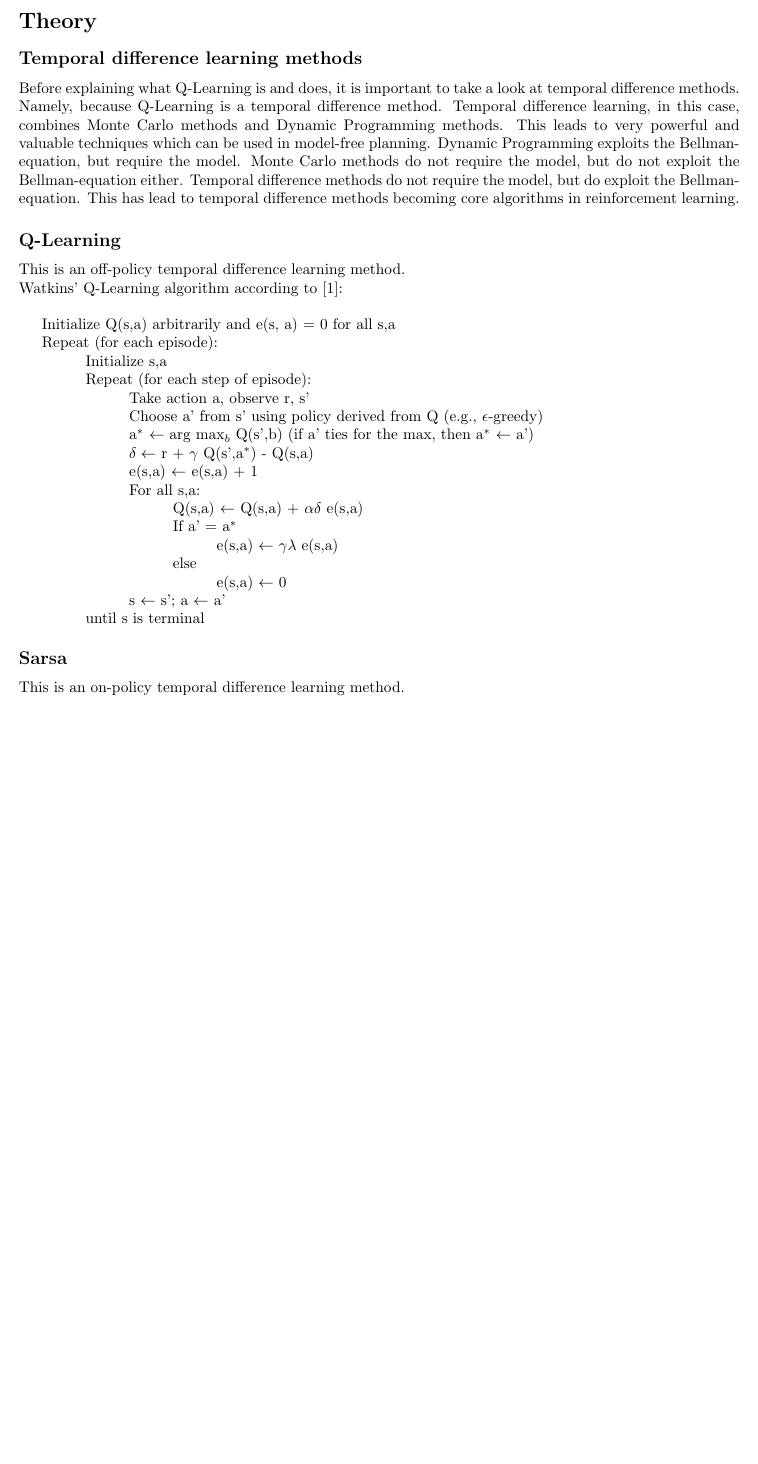
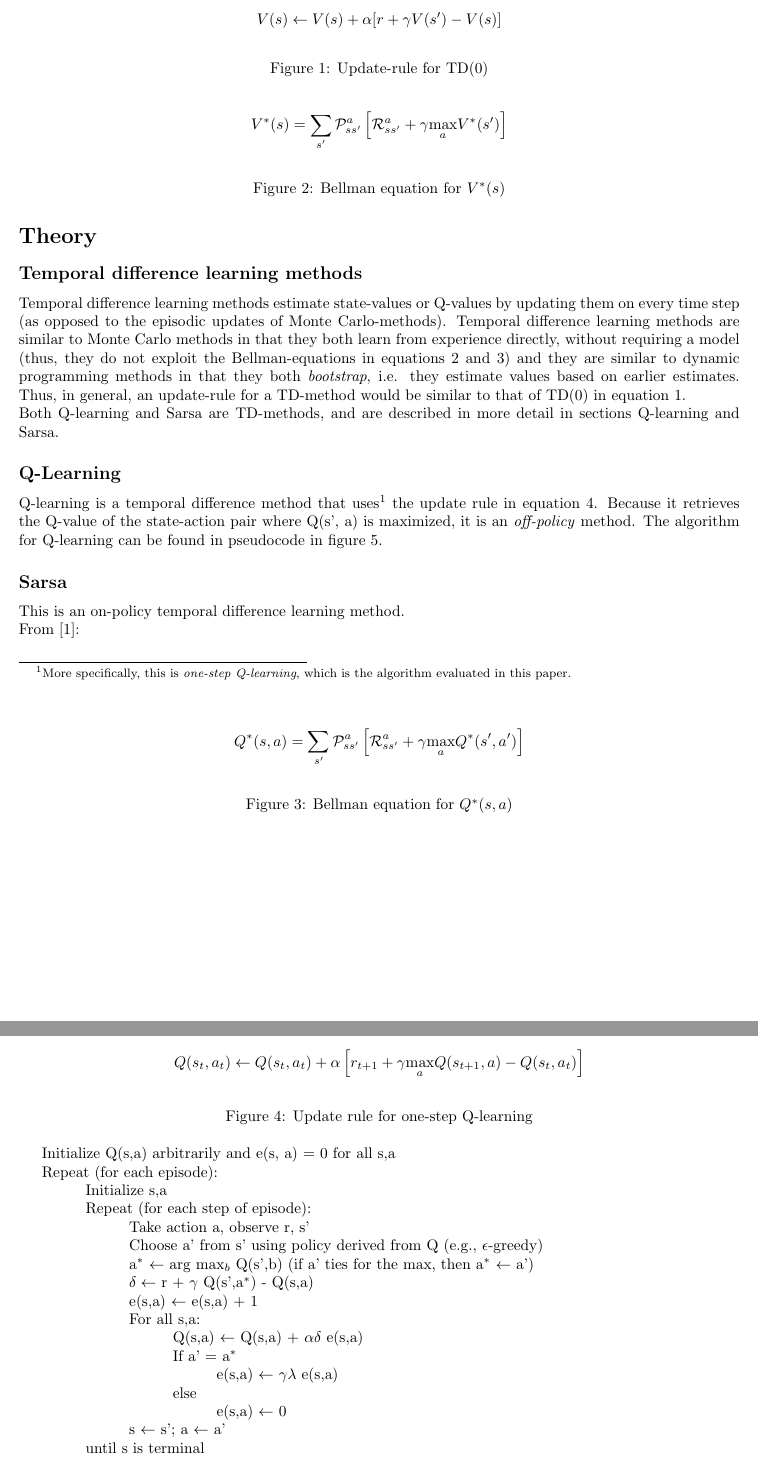
Before and after one commit to sagieske/AA1, a LaTeX problem sheet (two/report/Assignment2_Group4.tex): part of page 3 of 5 before the commit and two parts of pages 3 and 4 of 6 after it, the two joined at a grey line, cut at the place of the change, the shorter picture padded with empty space. Compiled offline with pdfLaTeX.

Commit message:
Added bibliography, rewrote some things

```diff
--- a/two/report/Assignment2_Group4.tex
+++ b/two/report/Assignment2_Group4.tex
@@ -5,6 +5,7 @@
 \usepackage{graphicx}
 \usepackage{xcolor,colortbl}
 \usepackage[]{algorithm2e}
+\usepackage{cite}
 
 %\usepackage{soul}
 
@@ -29,12 +30,45 @@ Some prominent model-free reinforcement learning methods are on- and off-policy
 
 \section*{Theory}
 \subsection*{Temporal difference learning methods}
-Before explaining what Q-Learning is and does, it is important to take a look at temporal difference methods. Namely, because Q-Learning is a temporal difference method. Temporal difference learning, in this case, combines Monte Carlo methods and Dynamic Programming methods. This leads to very powerful and valuable techniques which can be used in model-free planning. Dynamic Programming exploits the Bellman-equation, but require the model. Monte Carlo methods do not require the model, but do not exploit the Bellman-equation either. Temporal difference methods do not require the model, but do exploit the Bellman-equation. This has lead to temporal difference methods becoming core algorithms in reinforcement learning.
+Temporal difference learning methods estimate state-values or Q-values by updating them on every time step (as opposed to the episodic updates of Monte Carlo-methods).
+Temporal difference learning methods are similar to Monte Carlo methods in that they both learn from experience directly, without requiring a model (thus, they do not exploit the Bellman-equations in equations \ref{eq:bellmanV} and \ref{eq:bellmanQ}) and they are similar to dynamic programming methods in that they both \textit{bootstrap}, i.e. they estimate values based on earlier estimates. Thus, in general, an update-rule for a TD-method would be similar to that of TD(0) in equation \ref{eq:td0}.\\
+Both Q-learning and Sarsa are TD-methods, and are described in more detail in sections Q-learning and Sarsa.
+\begin{figure}
+\begin{align*}
+V(s) \leftarrow V(s) + \alpha [r+\gamma V(s') - V(s)]
+\end{align*}
+\caption{Update-rule for TD(0)}
+\label{eq:td0}
+\end{figure}
+
+\begin{figure}
+\begin{align*}
+V^*(s) &= \sum_{s'} \mathcal{P}^a_{ss'}\left[ \mathcal{R}^a_{ss'} + \gamma \underset{a}{\text{max}}V^*(s') \right]
+\end{align*}
+\caption{Bellman equation for $V^*(s)$}
+\label{eq:bellmanV}
+\end{figure}
+
+\begin{figure}
+\begin{align*}
+Q^*(s,a) &= \sum_{s'} \mathcal{P}^a_{ss'}\left[ \mathcal{R}^a_{ss'} + \gamma \underset{a}{\text{max}}Q^*(s', a') \right]
+\end{align*}
+\caption{Bellman equation for $Q^*(s,a)$}
+\label{eq:bellmanQ}
+\end{figure}
 
 \subsection*{Q-Learning}
-This is an off-policy temporal difference learning method.
-\\
-Watkins' Q-Learning algorithm according to [1]: \\\\
+Q-learning is a temporal difference method that uses\footnote{More specifically, this is \textit{one-step Q-learning}, which is the algorithm evaluated in this paper.} the update rule in equation \ref{eq:qupdate}. Because it retrieves the Q-value of the state-action pair where Q(s', a) is maximized, it is an \textit{off-policy} method. The algorithm for Q-learning can be found in pseudocode in figure \ref{alg:qlearning}.
+
+\begin{figure}
+\begin{align*}
+Q(s_t, a_t) \leftarrow Q(s_t,a_t) + \alpha \left[ r_{t+1} + \gamma \underset{a}{\text{max}} Q(s_{t+1},a) - Q(s_t,a_t)\right]
+\end{align*}
+\caption{Update rule for one-step Q-learning}
+\label{eq:qupdate}
+\end{figure}
+
+\begin{figure}[h!]
 \begin{algorithm}[H]
 Initialize Q(s,a) arbitrarily and e(s, a) = 0 for all s,a \\
 Repeat (for each episode):\\
@@ -54,6 +88,9 @@ Repeat (for each episode):\\
 \dtab s $\leftarrow$ s'; a $\leftarrow$ a'\\
 \tab until s is terminal\\
 \end{algorithm}
+\caption{The algorithm for one-step Q-learning\cite{bartosutton}}
+\label{alg:qlearning}
+\end{figure}
 
 \subsection*{Sarsa}
 This is an on-policy temporal difference learning method. % I lost inspiration
```
Also changed, not shown: two/report/bibliography.tex (added, +6 -0 lines), two/report/Assignment2_Group4.tex (2 more changed lines).
